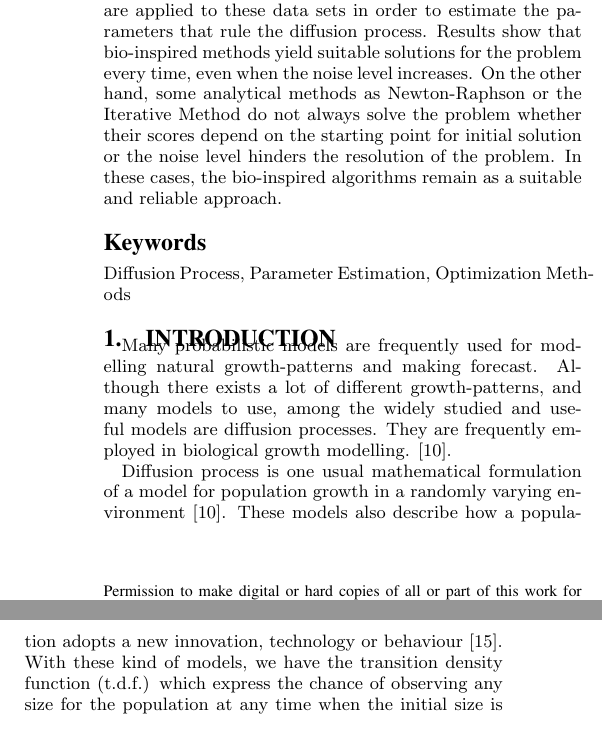
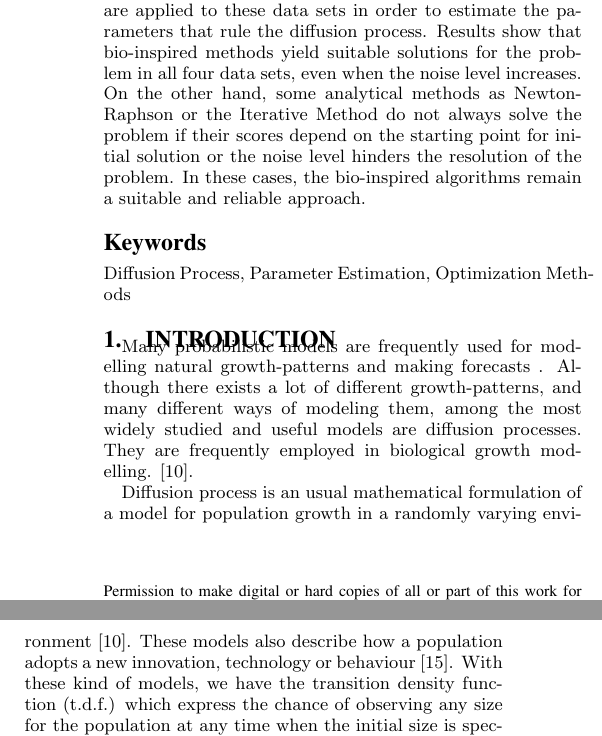
Before and after one commit to NuriaStatgirl/ComparingOptimizationMethods, a LaTeX paper (paperGecco.tex): two parts of the columns of page 1 of 7, joined at a grey line, cut so that both start at the same text. Compiled offline with pdfLaTeX.

Commit message:
Making some suggestions

```diff
--- a/paperGecco.tex
+++ b/paperGecco.tex
@@ -121,4 +121,3 @@ Eliminated
 \maketitle
 
 \begin{abstract}
-Diffusion processes are stochastic models, usually employed for modeling and forecasting in observed paths that vary along time under random environment. Such models are useful if we are able to know the values of the parameters involved. The maximum likelihood estimation of the parameters requires a system of equations that, for some cases, has no explicit solution; thus, the solution needs be estimated. We will use optimization methods to find those solutions: an Iterative Method, an algorithm based on Newton-Raphson solver, a Variable Neighbourhood Search method, a Simulated Annealing algorithm and an Evolutionary Algorithm. We generate four data sets following a Gompertz-lognormal diffusion process using different noise levels. The methods are applied to these data sets in order to estimate the parameters that rule the diffusion process. Results show that bio-inspired methods yield suitable solutions for the problem every time, even when the noise level increases. On the other hand, some analytical methods as Newton-Raphson or the Iterative Method do not always solve the problem whether their scores depend on the starting point for initial solution or the noise level hinders the resolution of the problem. In these cases, the bio-inspired algorithms remain as a suitable and
@@ -124,0 +129 @@ Diffusion processes are stochastic models, usually employed for modeling and for
+ parameters involved. The maximum likelihood estimation of the
@@ -125,3 +136,17 @@ Diffusion processes are stochastic models, usually employed for modeling and for
+ Gompertz-lognormal diffusion process using different noise
+ levels. % are these data sets complete? They correspond to what? - JJ
+The methods are applied to these data sets in order to
+ estimate the parameters that rule the diffusion process. Results show
+ that bio-inspired methods yield suitable solutions for the problem in
+ all four data sets, even when the noise level increases. %noise is
+                                %first mentioned here. Why is it
+                                %important? - JJ
+ On the other hand,
+ some analytical methods as Newton-Raphson or the Iterative Method do
+ not always solve the problem if their scores depend on the
+ starting point for initial solution or the noise level hinders the
+ resolution of the problem. In these cases, the bio-inspired
+ algorithms remain  a suitable and
 reliable approach.
 
 %\keywords{Maximum likelihood estimate, parameters estimation}
@@ -130,10 +155,18 @@ reliable approach.
 
 \section{Introduction}
 
-Many probabilistic models are frequently used for modelling natural growth-patterns and making forecast. Although there exists a lot of different growth-patterns, and many models to use, among the widely studied and useful models are diffusion processes. They are frequently employed in biological growth modelling. \cite{lognormal}.
+Many probabilistic models are frequently used for modelling natural
+growth-patterns and making forecasts % of what? - JJ
+. Although there exists a lot of
+different growth-patterns, and many different ways of modeling them,
+among the most widely
+studied and useful models are diffusion processes. % cita - JJ
+ They are frequently
+employed in biological growth modelling. \cite{lognormal}.
 
-Diffusion process is one usual mathematical formulation of a model for population growth in a randomly
-varying environment \cite{lognormal}. These models also describe how a population adopts a new innovation, technology or behaviour \cite{Myrskyla2013}. With these kind of models, we have the transition density function (t.d.f.) which express the chance of observing
+Diffusion process is an usual mathematical formulation of a model for population growth in a randomly
+varying environment \cite{lognormal}. %again same citation?  - JJ
+ These models also describe how a population adopts a new innovation, technology or behaviour \cite{Myrskyla2013}. With these kind of models, we have the transition density function (t.d.f.) which express the chance of observing
 any size for the population at any time when the initial size is specified. With the t.d.f we also are able to determine the time at that population first reaches a fixed size. Moreover, we can forecast future values of the population size as well as confidence intervals for the predictions.
 
 In this paper we focus our attention on the Gompertz-lognormal diffusion process. It can be seen as a mixture between a Gompertz-type process \cite{Gut07b} and a lognormal process \cite{GutCy}. The first one models precesses with trends showing enclosed growth patterns, as biological growth with finite space or resources. The second one is useful for modelling not bounded growth with exponential trend.
```
Also changed, not shown: paperGecco.tex (68 more changed lines).
